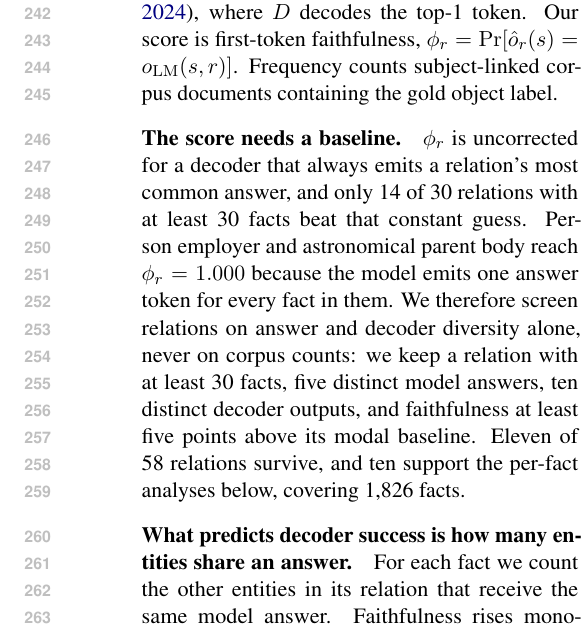
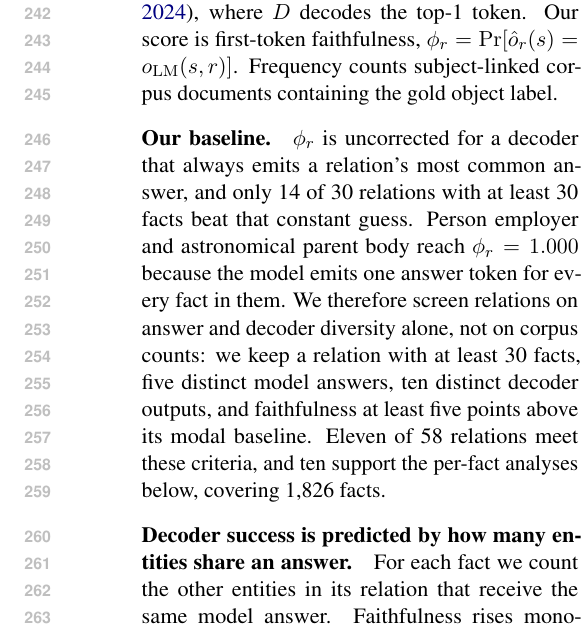
Before and after one commit to jonasrohw/affine-structure-defines-linear-geometry, a LaTeX paper (paper/main.tex, which reads paper/lment_frequency.tex): part of one column of page 4 of 17, cut so that both start at the same text. Compiled offline with pdfLaTeX.

Commit message:
empty commit message

```diff
--- a/paper/lment_frequency.tex
+++ b/paper/lment_frequency.tex
@@ -22,18 +22,18 @@ using mean-Jacobian affine decoders $\hat o_r(s)=D(\beta W_r h_s+b_r)$
 first-token faithfulness, $\phi_r=\Pr[\hat o_r(s)=o_{\mathrm{LM}}(s,r)]$.
 Frequency counts subject-linked corpus documents containing the gold object label.
 
-\paragraph{The score needs a baseline.}
+\paragraph{Our baseline.}
 $\phi_r$ is uncorrected for a decoder that always emits a relation's most common
 answer, and only 14 of 30 relations with at least 30 facts beat that constant
 guess. Person employer and astronomical parent body reach $\phi_r=1.000$ because
 the model emits one answer token for every fact in them. We therefore screen
-relations on answer and decoder diversity alone, never on corpus counts: we keep a
+relations on answer and decoder diversity alone, not on corpus counts: we keep a
 relation with at least 30 facts, five distinct model answers, ten distinct decoder
 outputs, and faithfulness at least five points above its modal baseline. Eleven of
-58 relations survive, and ten support the per-fact analyses below, covering
+58 relations meet these criteria, and ten support the per-fact analyses below, covering
 1,826 facts.
 
-\paragraph{What predicts decoder success is how many entities share an answer.}
+\paragraph{Decoder success is predicted by how many entities share an answer.}
 For each fact we count the other entities in its relation that receive the same
 model answer. Faithfulness rises monotonically with that count and is flat across
 co-occurrence quartiles (Figure~\ref{fig:lment-sharing}A). The joint distribution
```
